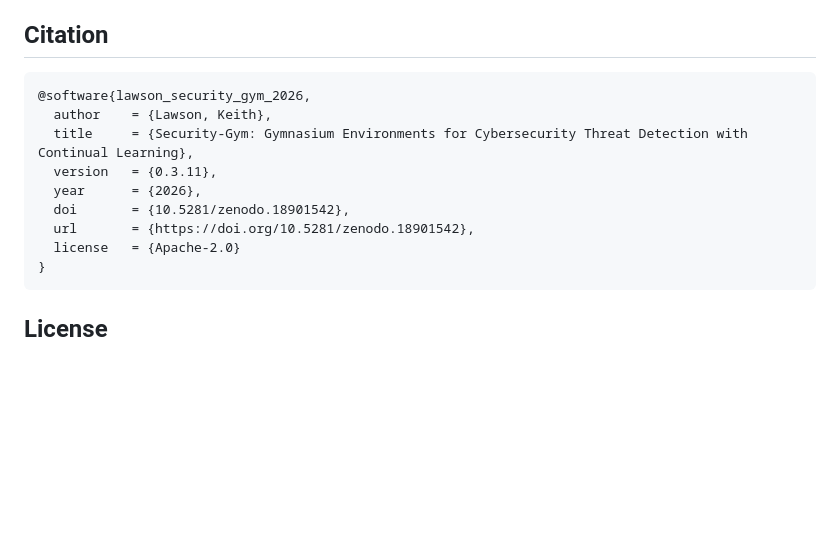
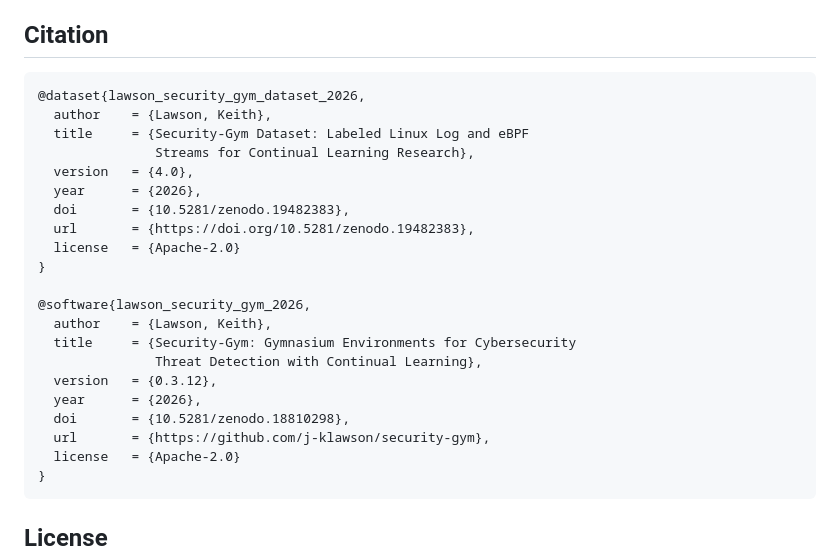
Before and after one commit to j-klawson/security-gym, a Markdown page: data/DATASET_README.md, the part around the change. Rendered like a GitHub page; blank space fills up the shorter version.

Commit message:
docs: add v4 dataset DOI and dual citations to DATASET_README
Dataset DOI: 10.5281/zenodo.19482383 (version-specific, v4)
Software DOI: 10.5281/zenodo.18810298 (concept, all versions)

````diff
--- a/data/DATASET_README.md
+++ b/data/DATASET_README.md
@@ -113,13 +113,25 @@ See `examples/` in the [source repository](https://github.com/j-klawson/security
 ## Citation
 
 ```bibtex
+@dataset{lawson_security_gym_dataset_2026,
+  author    = {Lawson, Keith},
+  title     = {Security-Gym Dataset: Labeled Linux Log and eBPF
+               Streams for Continual Learning Research},
+  version   = {4.0},
+  year      = {2026},
+  doi       = {10.5281/zenodo.19482383},
+  url       = {https://doi.org/10.5281/zenodo.19482383},
+  license   = {Apache-2.0}
+}
+
 @software{lawson_security_gym_2026,
   author    = {Lawson, Keith},
-  title     = {Security-Gym: Gymnasium Environments for Cybersecurity Threat Detection with Continual Learning},
-  version   = {0.3.11},
+  title     = {Security-Gym: Gymnasium Environments for Cybersecurity
+               Threat Detection with Continual Learning},
+  version   = {0.3.12},
   year      = {2026},
-  doi       = {10.5281/zenodo.18901542},
-  url       = {https://doi.org/10.5281/zenodo.18901542},
+  doi       = {10.5281/zenodo.18810298},
+  url       = {https://github.com/j-klawson/security-gym},
   license   = {Apache-2.0}
 }
 ```
````
